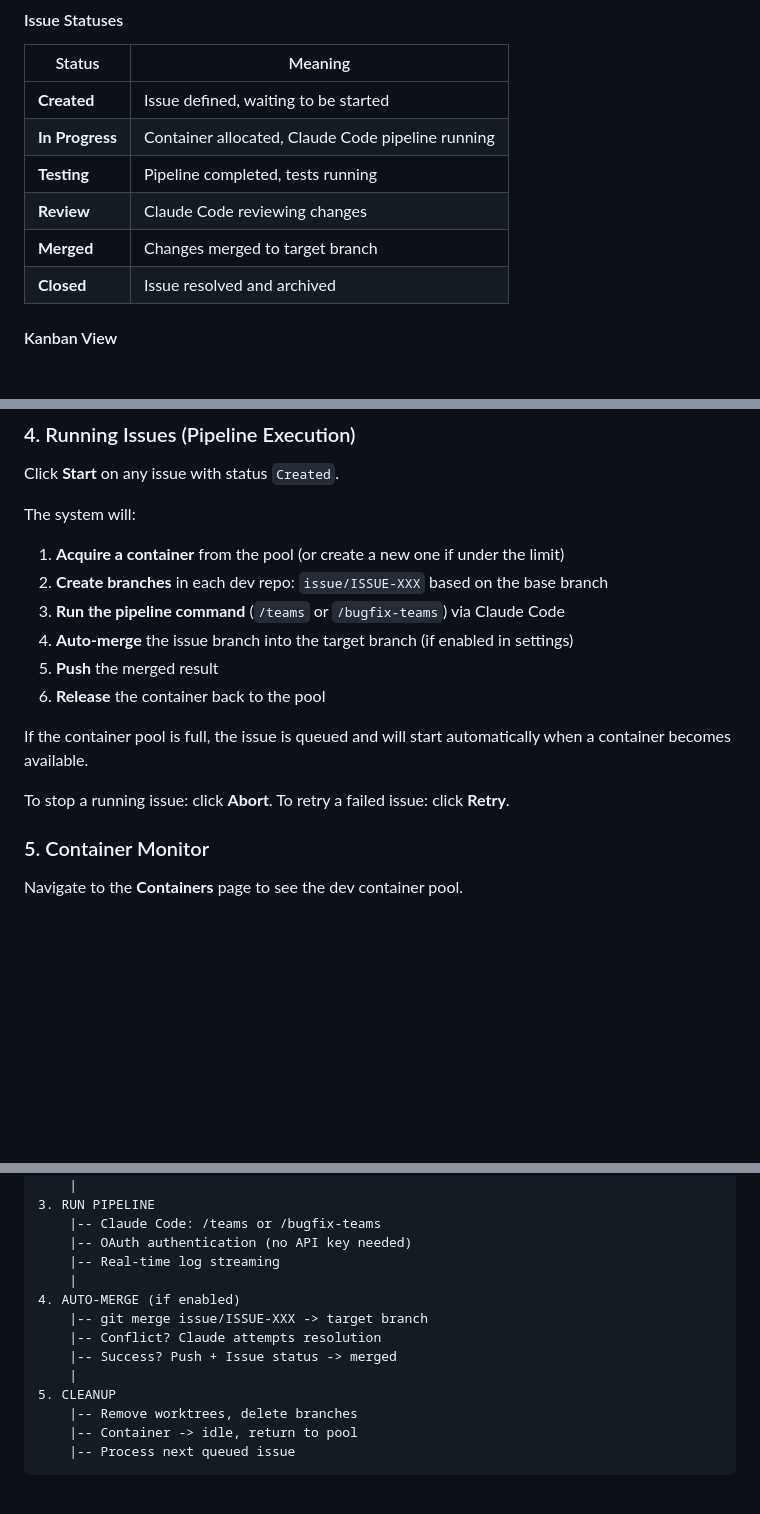
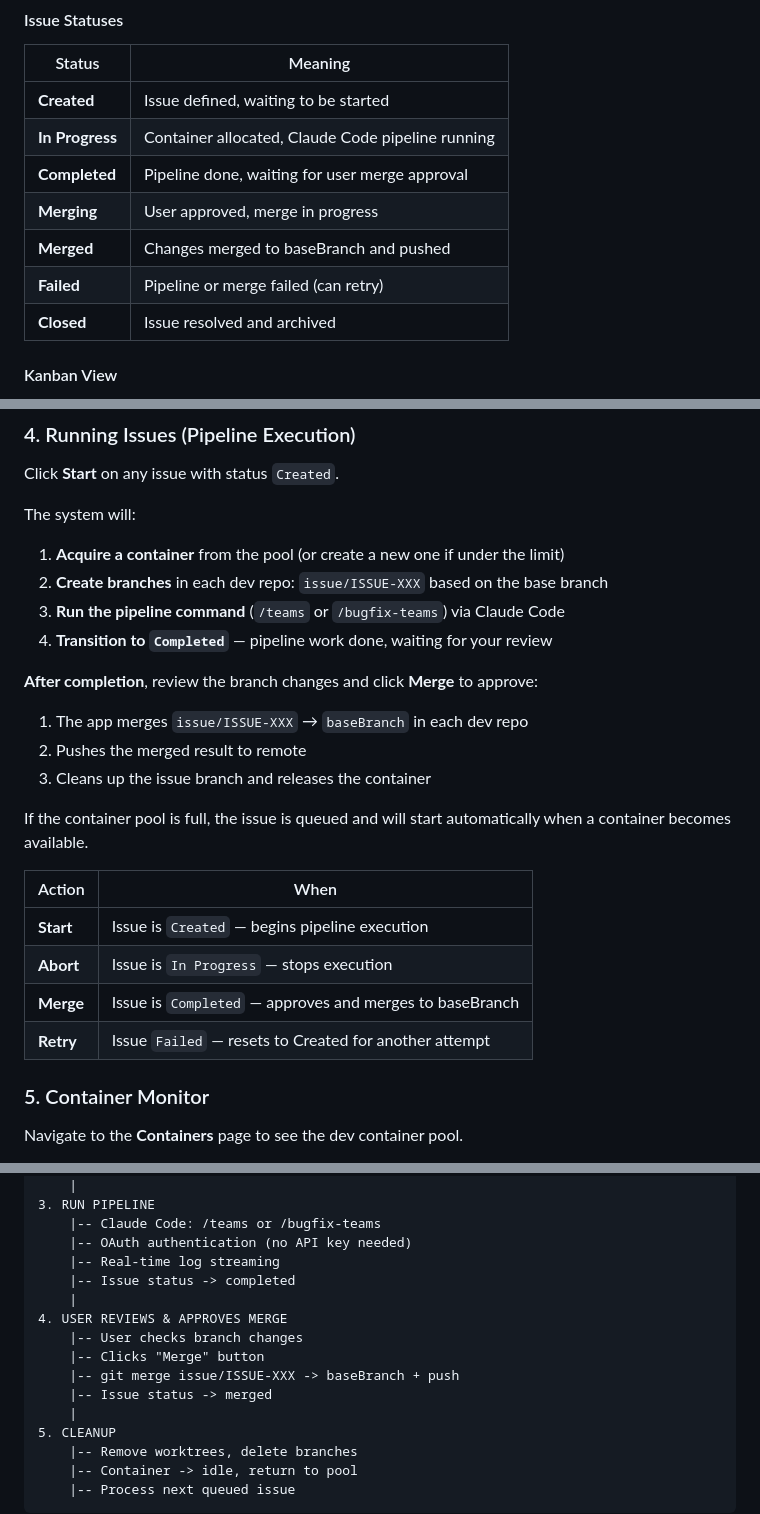
Before and after one commit to draft-dhgo/claude-workbench, a Markdown page: README.md, 3 parts joined by grey strips. Rendered like a GitHub page; blank space fills up the shorter version.

Commit message:
docs: update README for user-approved merge flow
- Updated issue status table (completed/merging/failed)
- Updated pipeline flow diagram (no auto-merge)
- Updated settings table (removed merge settings)
- Added action table (Start/Abort/Merge/Retry)

Co-Authored-By: Claude Opus 4.6 (1M context) <noreply@anthropic.com>

```diff
--- a/README.md
+++ b/README.md
@@ -150,9 +150,10 @@ Navigate to the **Issues** page. You can view issues in **List** (default) or **
 |--------|---------|
 | **Created** | Issue defined, waiting to be started |
 | **In Progress** | Container allocated, Claude Code pipeline running |
-| **Testing** | Pipeline completed, tests running |
-| **Review** | Claude Code reviewing changes |
-| **Merged** | Changes merged to target branch |
+| **Completed** | Pipeline done, waiting for user merge approval |
+| **Merging** | User approved, merge in progress |
+| **Merged** | Changes merged to baseBranch and pushed |
+| **Failed** | Pipeline or merge failed (can retry) |
 | **Closed** | Issue resolved and archived |
 
 #### Kanban View
@@ -169,14 +170,21 @@ The system will:
 1. **Acquire a container** from the pool (or create a new one if under the limit)
 2. **Create branches** in each dev repo: `issue/ISSUE-XXX` based on the base branch
 3. **Run the pipeline command** (`/teams` or `/bugfix-teams`) via Claude Code
-4. **Auto-merge** the issue branch into the target branch (if enabled in settings)
-5. **Push** the merged result
-6. **Release** the container back to the pool
+4. **Transition to `Completed`** — pipeline work done, waiting for your review
+
+**After completion**, review the branch changes and click **Merge** to approve:
+1. The app merges `issue/ISSUE-XXX` → `baseBranch` in each dev repo
+2. Pushes the merged result to remote
+3. Cleans up the issue branch and releases the container
 
 If the container pool is full, the issue is queued and will start automatically when a container becomes available.
 
-To stop a running issue: click **Abort**.
-To retry a failed issue: click **Retry**.
+| Action | When |
+|--------|------|
+| **Start** | Issue is `Created` — begins pipeline execution |
+| **Abort** | Issue is `In Progress` — stops execution |
+| **Merge** | Issue is `Completed` — approves and merges to baseBranch |
+| **Retry** | Issue `Failed` — resets to Created for another attempt |
 
 ### 5. Container Monitor
 
@@ -339,11 +344,13 @@ PipelineOrchestratorService.processIssue()
     |-- Claude Code: /teams or /bugfix-teams
     |-- OAuth authentication (no API key needed)
     |-- Real-time log streaming
+    |-- Issue status -> completed
     |
-4. AUTO-MERGE (if enabled)
-    |-- git merge issue/ISSUE-XXX -> target branch
-    |-- Conflict? Claude attempts resolution
-    |-- Success? Push + Issue status -> merged
+4. USER REVIEWS & APPROVES MERGE
+    |-- User checks branch changes
+    |-- Clicks "Merge" button
+    |-- git merge issue/ISSUE-XXX -> baseBranch + push
+    |-- Issue status -> merged
     |
 5. CLEANUP
     |-- Remove worktrees, delete branches
```
Also changed, not shown: other parts of README.md (+0 -3 lines).
